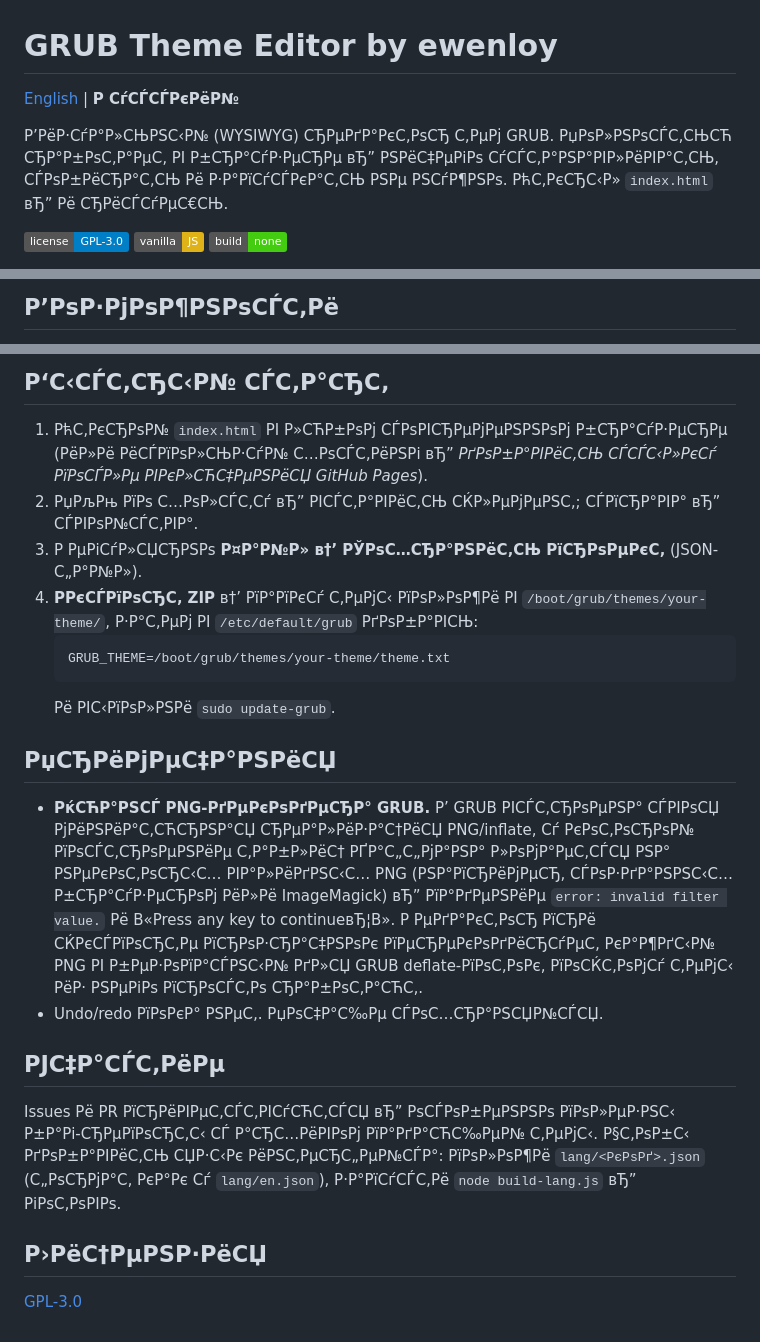
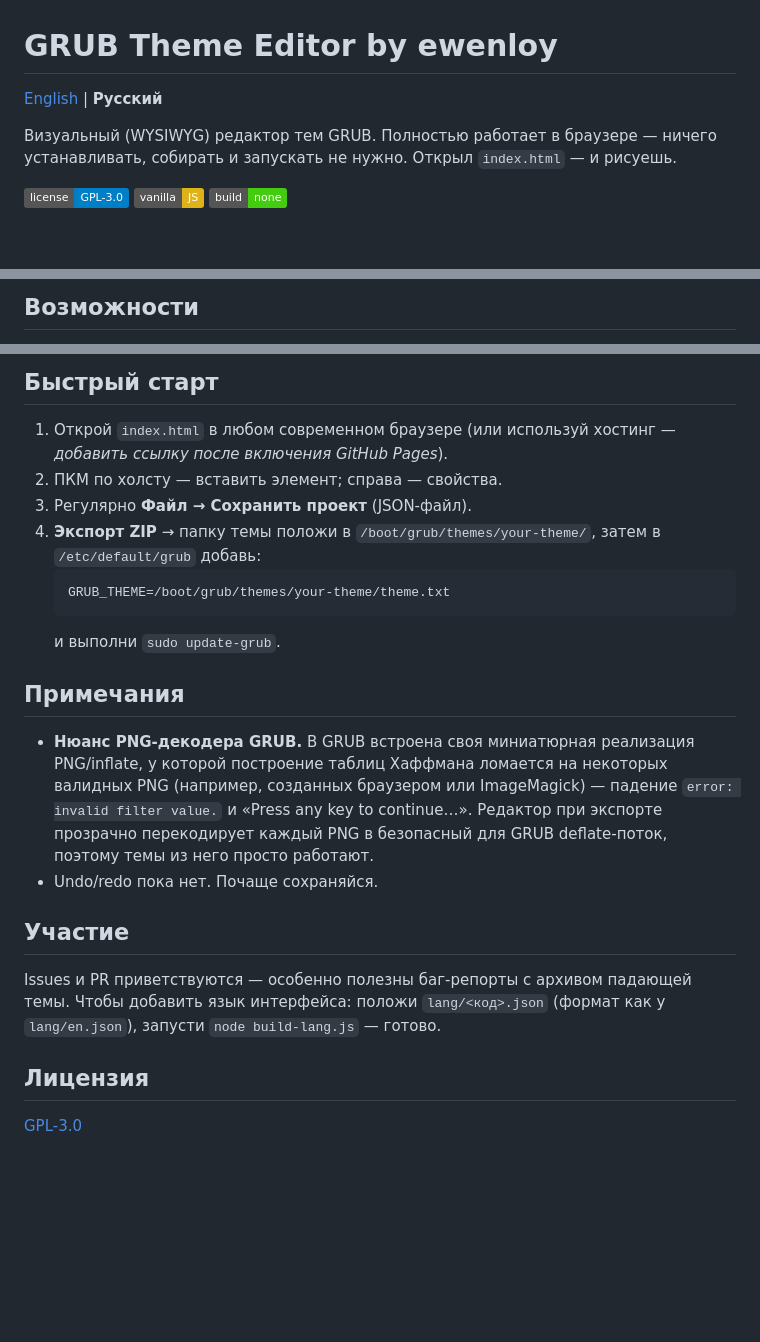
Before and after one commit to EwenLoy/GRUB-Theme-Editor, a Markdown page: README.ru.md, 3 parts joined by grey strips. Drawn GitHub-style; badges without logos; blank space fills up the shorter version.

Commit message:
Fix README.ru.md encoding (was double-encoded by PowerShell); fix typo

````diff
--- a/README.ru.md
+++ b/README.ru.md
@@ -1,8 +1,8 @@
 # GRUB Theme Editor by ewenloy
 
-[English](README.md) | **Р СѓСЃСЃРєРёР№**
+[English](README.md) | **Русский**
 
-Р’РёР·СѓР°Р»СЊРЅС‹Р№ (WYSIWYG) СЂРµРґР°РєС‚РѕСЂ С‚РµРј GRUB. РџРѕР»РЅРѕСЃС‚СЊСЋ СЂР°Р±РѕС‚Р°РµС‚ РІ Р±СЂР°СѓР·РµСЂРµ вЂ” РЅРёС‡РµРіРѕ СѓСЃС‚Р°РЅР°РІР»РёРІР°С‚СЊ, СЃРѕР±РёСЂР°С‚СЊ Рё Р·Р°РїСѓСЃРєР°С‚СЊ РЅРµ РЅСѓР¶РЅРѕ. РћС‚РєСЂС‹Р» `index.html` вЂ” Рё СЂРёСЃСѓРµС€СЊ.
+Визуальный (WYSIWYG) редактор тем GRUB. Полностью работает в браузере — ничего устанавливать, собирать и запускать не нужно. Открыл `index.html` — и рисуешь.
 
 ![License](https://img.shields.io/badge/license-GPL--3.0-blue) ![Vanilla JS](https://img.shields.io/badge/vanilla-JS-yellow) ![No build](https://img.shields.io/badge/build-none-success)
 
@@ -11,3 +11,3 @@
 
-## Р’РѕР·РјРѕР¶РЅРѕСЃС‚Рё
+## Возможности
 
@@ -28,25 +28,25 @@
 
-## Р‘С‹СЃС‚СЂС‹Р№ СЃС‚Р°СЂС‚
+## Быстрый старт
 
-1. РћС‚РєСЂРѕР№ `index.html` РІ Р»СЋР±РѕРј СЃРѕРІСЂРµРјРµРЅРЅРѕРј Р±СЂР°СѓР·РµСЂРµ (РёР»Рё РёСЃРїРѕР»СЊР·СѓР№ С…РѕСЃС‚РёРЅРі вЂ” *РґРѕР±Р°РІРёС‚СЊ СЃСЃС‹Р»РєСѓ РїРѕСЃР»Рµ РІРєР»СЋС‡РµРЅРёСЏ GitHub Pages*).
-2. РџРљРњ РїРѕ С…РѕР»СЃС‚Сѓ вЂ” РІСЃС‚Р°РІРёС‚СЊ СЌР»РµРјРµРЅС‚; СЃРїСЂР°РІР° вЂ” СЃРІРѕР№СЃС‚РІР°.
-3. Р РµРіСѓР»СЏСЂРЅРѕ **Р¤Р°Р№Р» в†’ РЎРѕС…СЂР°РЅРёС‚СЊ РїСЂРѕРµРєС‚** (JSON-С„Р°Р№Р»).
-4. **Р­РєСЃРїРѕСЂС‚ ZIP** в†’ РїР°РїРєСѓ С‚РµРјС‹ РїРѕР»РѕР¶Рё РІ `/boot/grub/themes/your-theme/`, Р·Р°С‚РµРј РІ `/etc/default/grub` РґРѕР±Р°РІСЊ:
+1. Открой `index.html` в любом современном браузере (или используй хостинг — *добавить ссылку после включения GitHub Pages*).
+2. ПКМ по холсту — вставить элемент; справа — свойства.
+3. Регулярно **Файл → Сохранить проект** (JSON-файл).
+4. **Экспорт ZIP** → папку темы положи в `/boot/grub/themes/your-theme/`, затем в `/etc/default/grub` добавь:
    ```sh
    GRUB_THEME=/boot/grub/themes/your-theme/theme.txt
    ```
-   Рё РІС‹РїРѕР»РЅРё `sudo update-grub`.
+   и выполни `sudo update-grub`.
 
-## РџСЂРёРјРµС‡Р°РЅРёСЏ
+## Примечания
 
-- **РќСЋР°РЅСЃ PNG-РґРµРєРѕРґРµСЂР° GRUB.** Р’ GRUB РІСЃС‚СЂРѕРµРЅР° СЃРІРѕСЏ РјРёРЅРёР°С‚СЋСЂРЅР°СЏ СЂРµР°Р»РёР·Р°С†РёСЏ PNG/inflate, Сѓ РєРѕС‚РѕСЂРѕР№ РїРѕСЃС‚СЂРѕРµРЅРёРµ С‚Р°Р±Р»РёС† РҐР°С„С„РјР°РЅР° Р»РѕРјР°РµС‚СЃСЏ РЅР° РЅРµРєРѕС‚РѕСЂС‹С… РІР°Р»РёРґРЅС‹С… PNG (РЅР°РїСЂРёРјРµСЂ, СЃРѕР·РґР°РЅРЅС‹С… Р±СЂР°СѓР·РµСЂРѕРј РёР»Рё ImageMagick) вЂ” РїР°РґРµРЅРёРµ `error: invalid filter value.` Рё В«Press any key to continueвЂ¦В». Р РµРґР°РєС‚РѕСЂ РїСЂРё СЌРєСЃРїРѕСЂС‚Рµ РїСЂРѕР·СЂР°С‡РЅРѕРє РїРµСЂРµРєРѕРґРёСЂСѓРµС‚ РєР°Р¶РґС‹Р№ PNG РІ Р±РµР·РѕРїР°СЃРЅС‹Р№ РґР»СЏ GRUB deflate-РїРѕС‚РѕРє, РїРѕСЌС‚РѕРјСѓ С‚РµРјС‹ РёР· РЅРµРіРѕ РїСЂРѕСЃС‚Рѕ СЂР°Р±РѕС‚Р°СЋС‚.
-- Undo/redo РїРѕРєР° РЅРµС‚. РџРѕС‡Р°С‰Рµ СЃРѕС…СЂР°РЅСЏР№СЃСЏ.
+- **Нюанс PNG-декодера GRUB.** В GRUB встроена своя миниатюрная реализация PNG/inflate, у которой построение таблиц Хаффмана ломается на некоторых валидных PNG (например, созданных браузером или ImageMagick) — падение `error: invalid filter value.` и «Press any key to continue…». Редактор при экспорте прозрачно перекодирует каждый PNG в безопасный для GRUB deflate-поток, поэтому темы из него просто работают.
+- Undo/redo пока нет. Почаще сохраняйся.
 
-## РЈС‡Р°СЃС‚РёРµ
+## Участие
 
-Issues Рё PR РїСЂРёРІРµС‚СЃС‚РІСѓСЋС‚СЃСЏ вЂ” РѕСЃРѕР±РµРЅРЅРѕ РїРѕР»РµР·РЅС‹ Р±Р°Рі-СЂРµРїРѕСЂС‚С‹ СЃ Р°СЂС…РёРІРѕРј РїР°РґР°СЋС‰РµР№ С‚РµРјС‹.
-Р§С‚РѕР±С‹ РґРѕР±Р°РІРёС‚СЊ СЏР·С‹Рє РёРЅС‚РµСЂС„РµР№СЃР°: РїРѕР»РѕР¶Рё `lang/<РєРѕРґ>.json` (С„РѕСЂРјР°С‚ РєР°Рє Сѓ `lang/en.json`), Р·Р°РїСѓСЃС‚Рё `node build-lang.js` вЂ” РіРѕС‚РѕРІРѕ.
+Issues и PR приветствуются — особенно полезны баг-репорты с архивом падающей темы.
+Чтобы добавить язык интерфейса: положи `lang/<код>.json` (формат как у `lang/en.json`), запусти `node build-lang.js` — готово.
 
-## Р›РёС†РµРЅР·РёСЏ
+## Лицензия
 
 [GPL-3.0](LICENSE)
````
Also changed, not shown: other parts of README.ru.md (+14 -14 lines).
